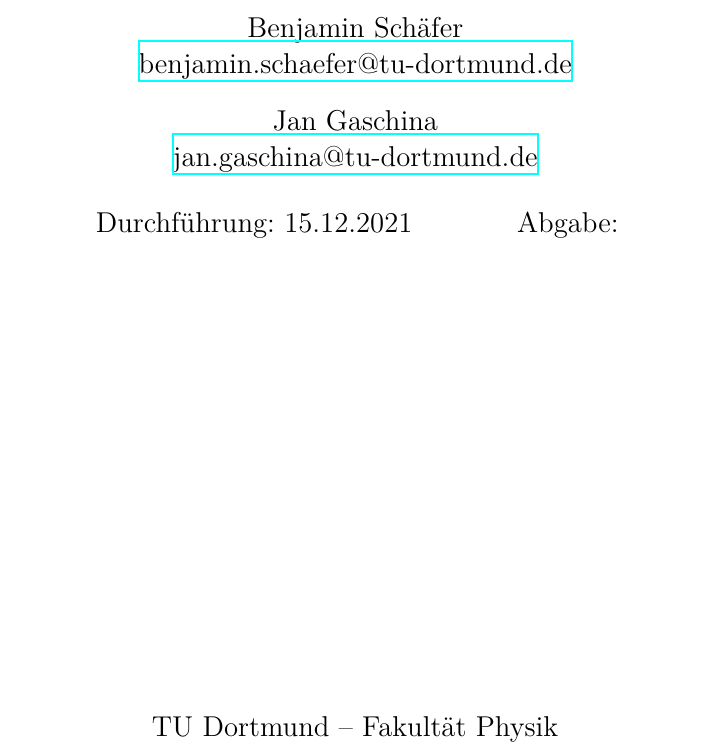
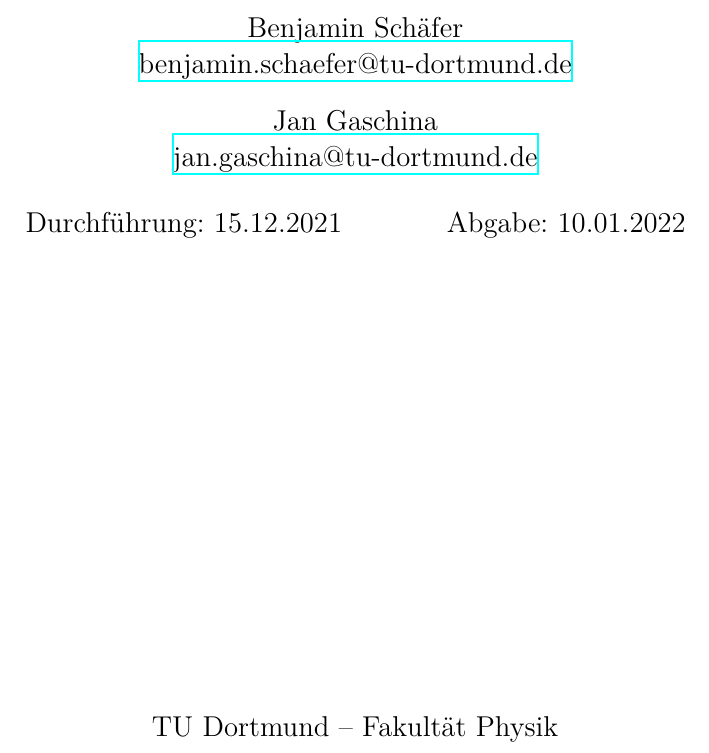
Before and after one commit to JackDO1998/FPraktikum, a LaTeX document (Mikrowellen auf Hohlleitern/main.tex): part of page 1 of 15, cut so that both start at the same text. Compiled offline with XeLaTeX.

Commit message:
Abgabedatum hinzugefügt

```diff
--- a/Mikrowellen auf Hohlleitern/main.tex
+++ b/Mikrowellen auf Hohlleitern/main.tex
@@ -5,7 +5,7 @@
 \date{%
   Durchführung: 15.12.2021
   \hspace{3em}
-  Abgabe:
+  Abgabe: 10.01.2022
 }
 
 \begin{document}
```
